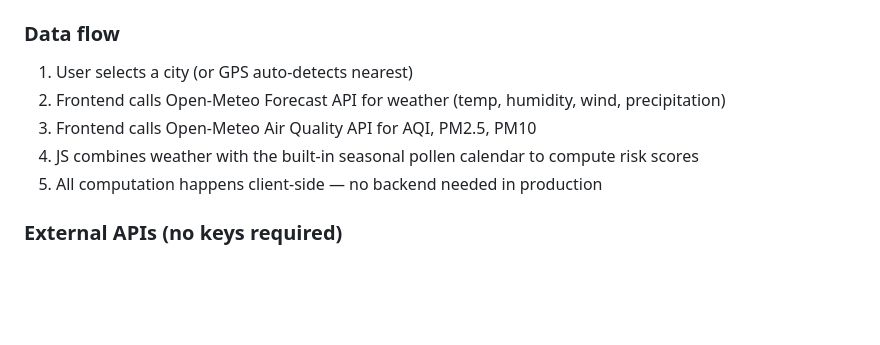
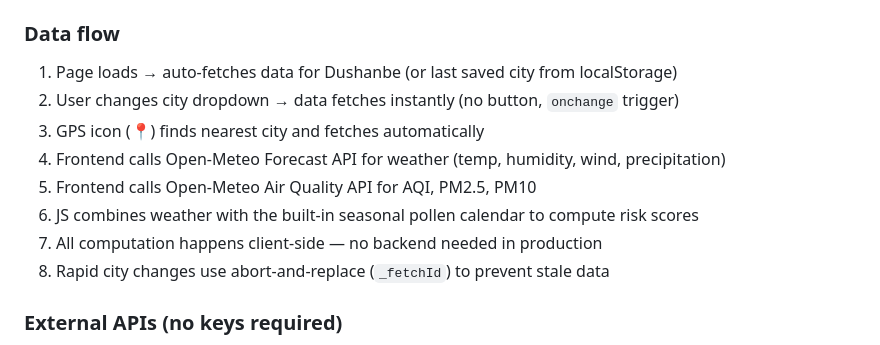
Before and after one commit to iEraj/allergytj, a Markdown page: CLAUDE.md, the part around the change. Rendered like a GitHub page; blank space fills up the shorter version.

```diff
--- a/CLAUDE.md
+++ b/CLAUDE.md
@@ -16,11 +16,14 @@ This is a **zero-dependency static site** — the entire app lives in a single `
 
 ### Data flow
 
-1. User selects a city (or GPS auto-detects nearest)
-2. Frontend calls Open-Meteo Forecast API for weather (temp, humidity, wind, precipitation)
-3. Frontend calls Open-Meteo Air Quality API for AQI, PM2.5, PM10
-4. JS combines weather with the built-in seasonal pollen calendar to compute risk scores
-5. All computation happens client-side — no backend needed in production
+1. Page loads → auto-fetches data for Dushanbe (or last saved city from localStorage)
+2. User changes city dropdown → data fetches instantly (no button, `onchange` trigger)
+3. GPS icon (📍) finds nearest city and fetches automatically
+4. Frontend calls Open-Meteo Forecast API for weather (temp, humidity, wind, precipitation)
+5. Frontend calls Open-Meteo Air Quality API for AQI, PM2.5, PM10
+6. JS combines weather with the built-in seasonal pollen calendar to compute risk scores
+7. All computation happens client-side — no backend needed in production
+8. Rapid city changes use abort-and-replace (`_fetchId`) to prevent stale data
 
 ### External APIs (no keys required)
 
```
Also changed, not shown: docs/ROADMAP.md (+11 -12 lines).
